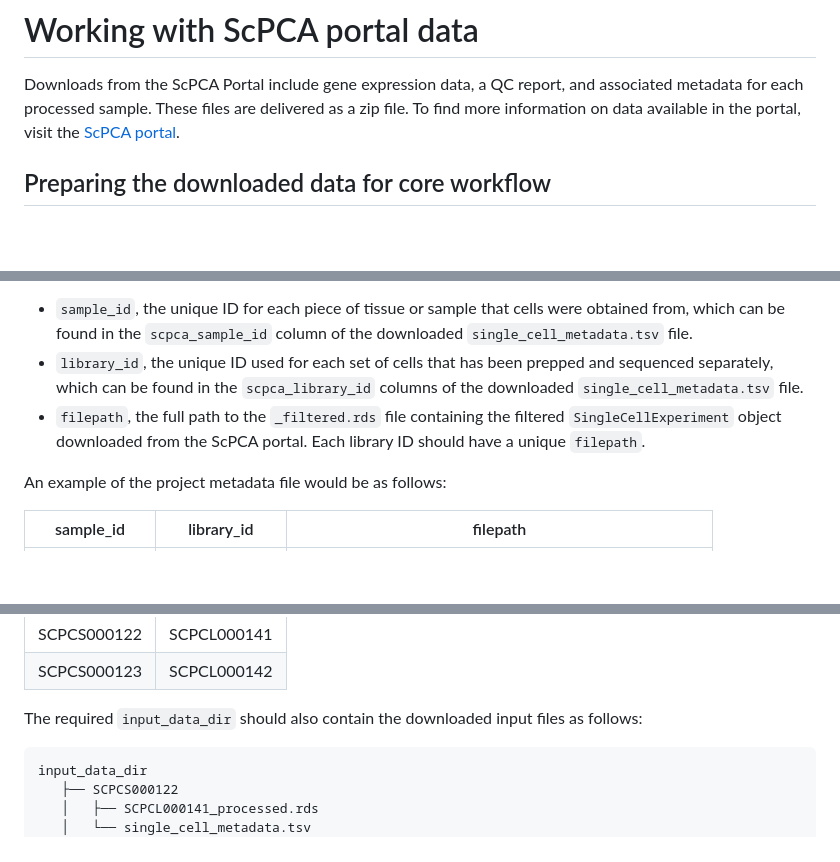
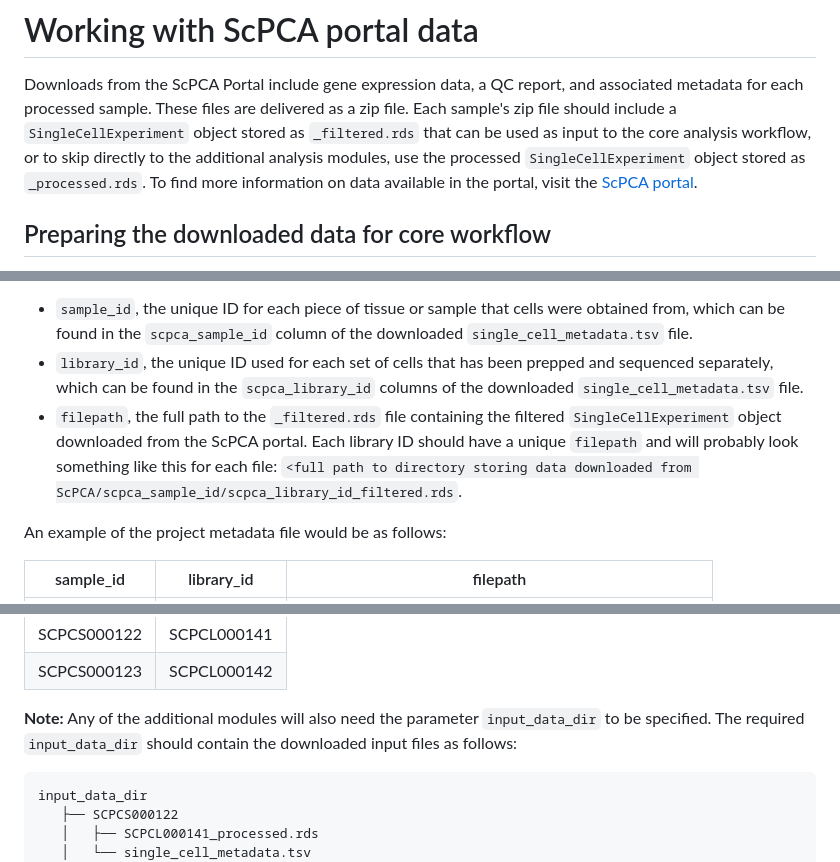
Before and after one commit to AlexsLemonade/scpca-downstream-analyses, a Markdown page: additional-docs/working-with-scpca-portal-data.md, 3 parts joined by grey strips. Rendered like a GitHub page; blank space fills up the shorter version.

Commit message:
incorporate further sentence re-structuring per review

````diff
--- a/additional-docs/working-with-scpca-portal-data.md
+++ b/additional-docs/working-with-scpca-portal-data.md
@@ -2,6 +2,7 @@
 
 Downloads from the ScPCA Portal include gene expression data, a QC report, and associated metadata for each processed sample.
 These files are delivered as a zip file.
+Each sample's zip file should include a `SingleCellExperiment` object stored as `_filtered.rds` that can be used as input to the core analysis workflow, or to skip directly to the additional analysis modules, use the processed `SingleCellExperiment` object stored as `_processed.rds`.
 To find more information on data available in the portal, visit the [ScPCA portal](https://scpca.alexslemonade.org/).
 
 ## Preparing the downloaded data for core workflow
@@ -14,7 +15,8 @@ The metadata file should contain the following columns:
 - `sample_id`, the unique ID for each piece of tissue or sample that cells were obtained from, which can be found in the `scpca_sample_id` column of the downloaded `single_cell_metadata.tsv` file.
 - `library_id`, the unique ID used for each set of cells that has been prepped and sequenced separately, which can be found in the `scpca_library_id` columns of the downloaded `single_cell_metadata.tsv` file.
 - `filepath`, the full path to the `_filtered.rds` file containing the filtered `SingleCellExperiment` object downloaded from the ScPCA portal.
-Each library ID should have a unique `filepath`.
+Each library ID should have a unique `filepath` and will probably look something like this for each file:
+`<full path to directory storing data downloaded from ScPCA/scpca_sample_id/scpca_library_id_filtered.rds`.
 
 An example of the project metadata file would be as follows:
 
@@ -50,7 +52,8 @@ An example of the project metadata file would be as follows:
 | SCPCS000122 | SCPCL000141 |
 | SCPCS000123	 | SCPCL000142 |
 
-The required `input_data_dir` should also contain the downloaded input files as follows:
+**Note:** Any of the additional modules will also need the parameter `input_data_dir` to be specified.
+The required `input_data_dir` should contain the downloaded input files as follows:
 
 ```
 input_data_dir
````
